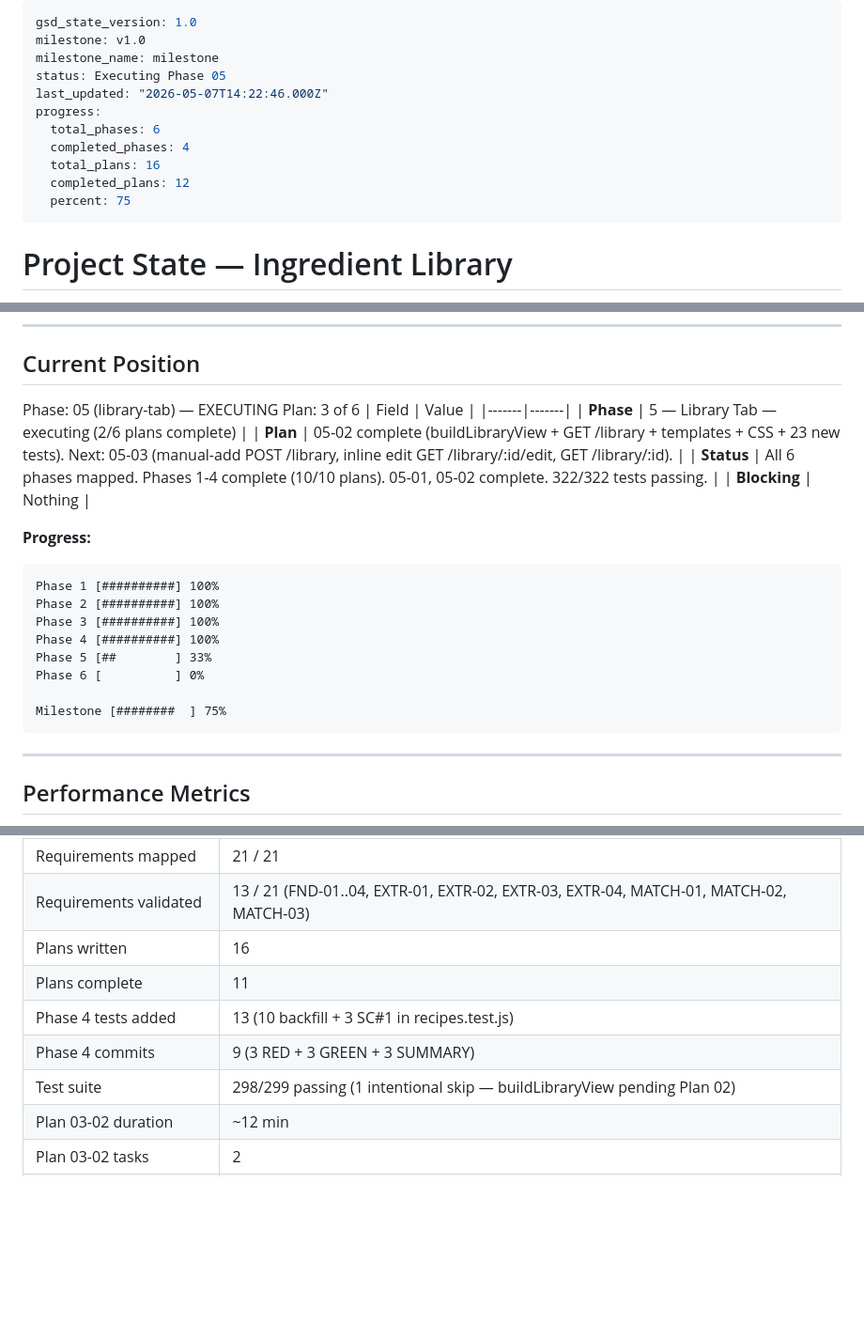
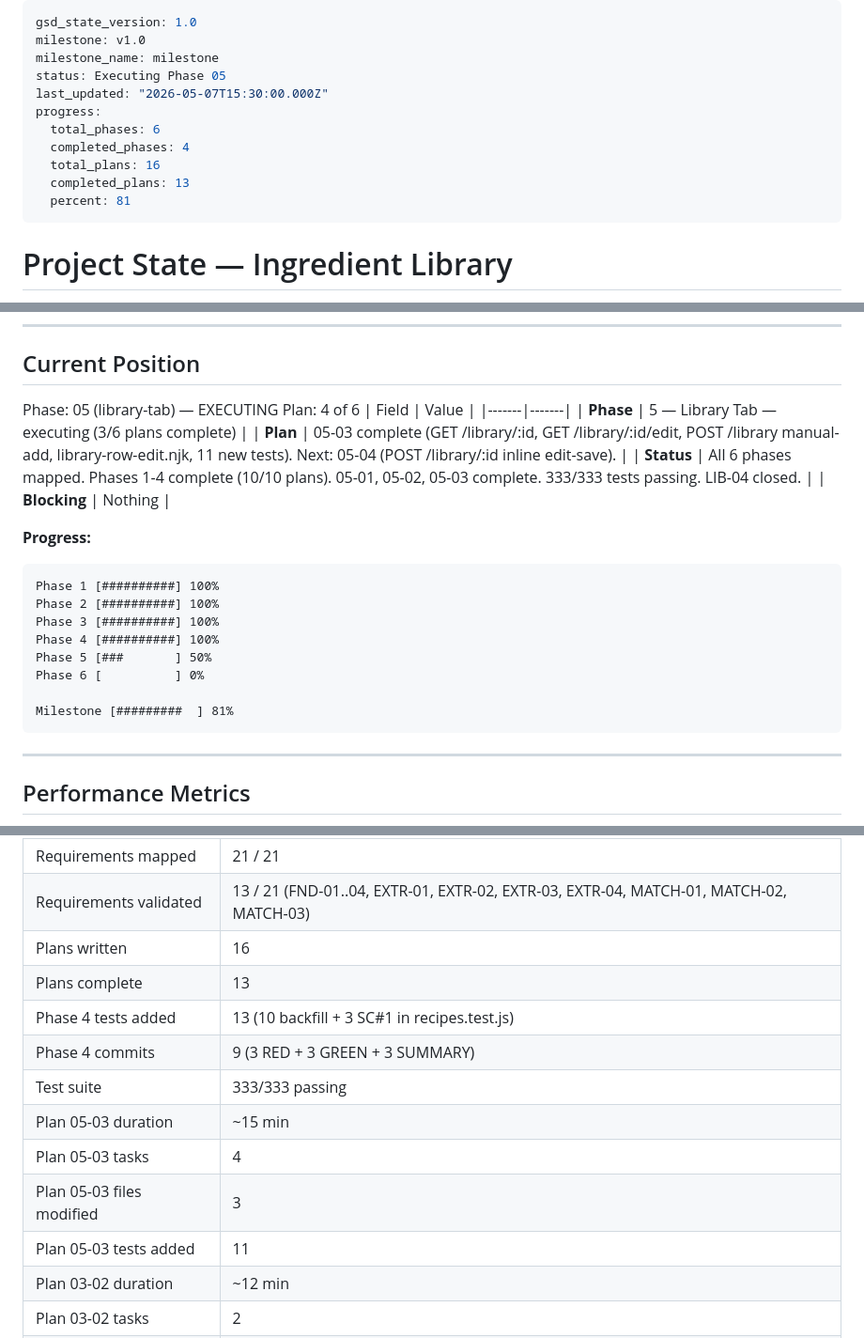
Before and after one commit to BBQonAThursday/cooking-joelgamble, a Markdown page: .planning/STATE.md, 3 parts joined by grey strips. Shown at 94% size. Drawn GitHub-style; blank space fills up the shorter version.

Commit message:
docs(05-03): complete plan 03 -- inline-edit GET routes, POST /library manual-add, LIB-04 closed
- 05-03-SUMMARY.md: three new routes, library-row-edit.njk, fragment-render pattern, LIB-04 closure
- STATE.md: advance to plan 4/6, 333/333 tests, session continuity updated
- ROADMAP.md: mark 05-03-PLAN.md complete

````diff
--- a/.planning/STATE.md
+++ b/.planning/STATE.md
@@ -3,13 +3,13 @@ gsd_state_version: 1.0
 milestone: v1.0
 milestone_name: milestone
 status: Executing Phase 05
-last_updated: "2026-05-07T14:22:46.000Z"
+last_updated: "2026-05-07T15:30:00.000Z"
 progress:
   total_phases: 6
   completed_phases: 4
   total_plans: 16
-  completed_plans: 12
-  percent: 75
+  completed_plans: 13
+  percent: 81
 ---
 
 # Project State — Ingredient Library
@@ -30,12 +30,12 @@ progress:
 ## Current Position
 
 Phase: 05 (library-tab) — EXECUTING
-Plan: 3 of 6
+Plan: 4 of 6
 | Field | Value |
 |-------|-------|
-| **Phase** | 5 — Library Tab — executing (2/6 plans complete) |
-| **Plan** | 05-02 complete (buildLibraryView + GET /library + templates + CSS + 23 new tests). Next: 05-03 (manual-add POST /library, inline edit GET /library/:id/edit, GET /library/:id). |
-| **Status** | All 6 phases mapped. Phases 1-4 complete (10/10 plans). 05-01, 05-02 complete. 322/322 tests passing. |
+| **Phase** | 5 — Library Tab — executing (3/6 plans complete) |
+| **Plan** | 05-03 complete (GET /library/:id, GET /library/:id/edit, POST /library manual-add, library-row-edit.njk, 11 new tests). Next: 05-04 (POST /library/:id inline edit-save). |
+| **Status** | All 6 phases mapped. Phases 1-4 complete (10/10 plans). 05-01, 05-02, 05-03 complete. 333/333 tests passing. LIB-04 closed. |
 | **Blocking** | Nothing |
 
 **Progress:**
@@ -45,10 +45,10 @@ Phase 1 [##########] 100%
 Phase 2 [##########] 100%
 Phase 3 [##########] 100%
 Phase 4 [##########] 100%
-Phase 5 [##        ] 33%
+Phase 5 [###       ] 50%
 Phase 6 [          ] 0%
 
-Milestone [########  ] 75%
+Milestone [#########  ] 81%
 ```
 
 ---
@@ -62,10 +62,14 @@ Milestone [########  ] 75%
 | Requirements mapped | 21 / 21 |
 | Requirements validated | 13 / 21 (FND-01..04, EXTR-01, EXTR-02, EXTR-03, EXTR-04, MATCH-01, MATCH-02, MATCH-03) |
 | Plans written | 16 |
-| Plans complete | 11 |
+| Plans complete | 13 |
 | Phase 4 tests added | 13 (10 backfill + 3 SC#1 in recipes.test.js) |
 | Phase 4 commits | 9 (3 RED + 3 GREEN + 3 SUMMARY) |
-| Test suite | 298/299 passing (1 intentional skip — buildLibraryView pending Plan 02) |
+| Test suite | 333/333 passing |
+| Plan 05-03 duration | ~15 min |
+| Plan 05-03 tasks | 4 |
+| Plan 05-03 files modified | 3 |
+| Plan 05-03 tests added | 11 |
 | Plan 03-02 duration | ~12 min |
 | Plan 03-02 tasks | 2 |
 | Plan 03-02 files modified | 2 |
````
Also changed, not shown: other parts of .planning/STATE.md (+4 -3 lines), .planning/ROADMAP.md (+1 -1 lines), 1 other file.
